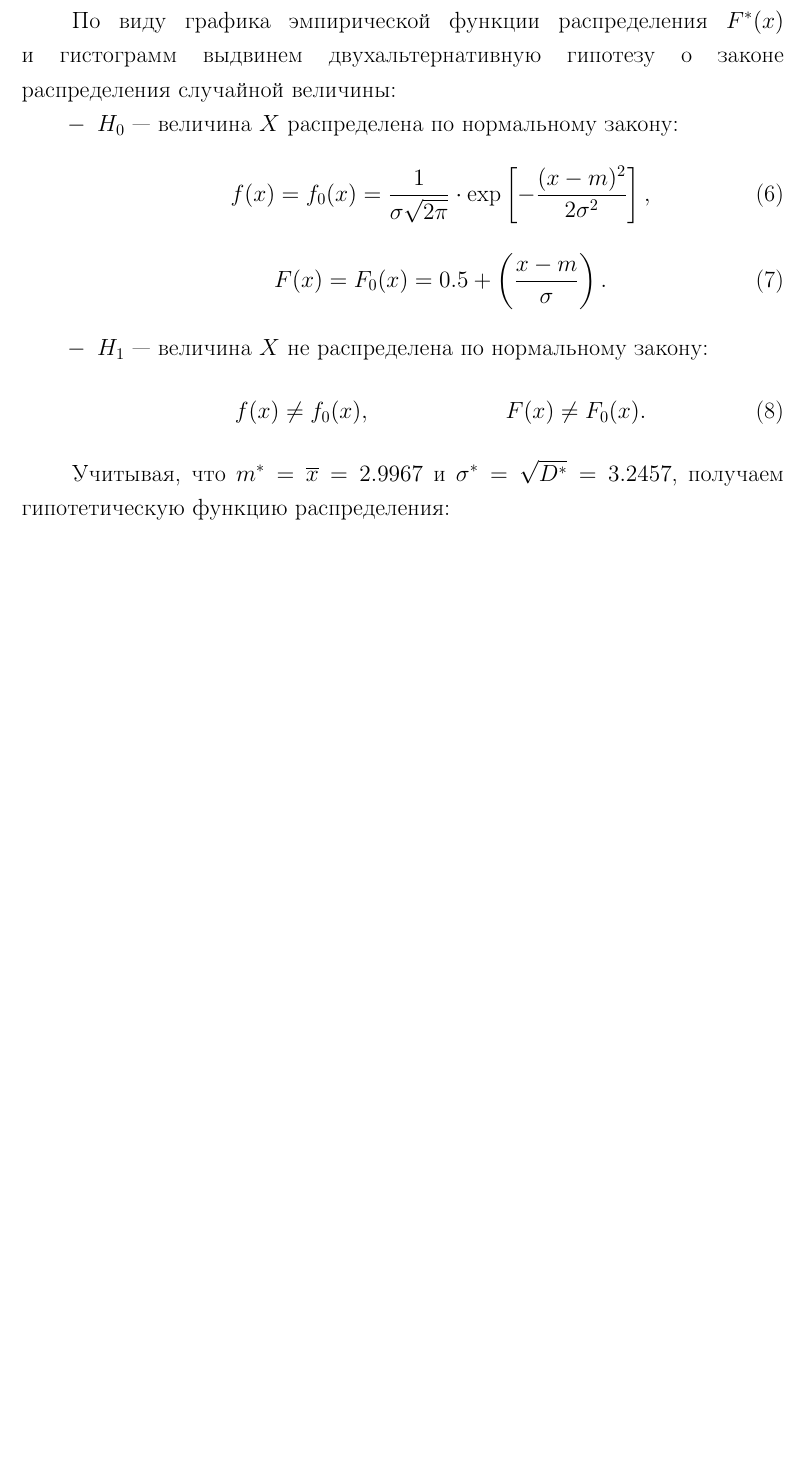
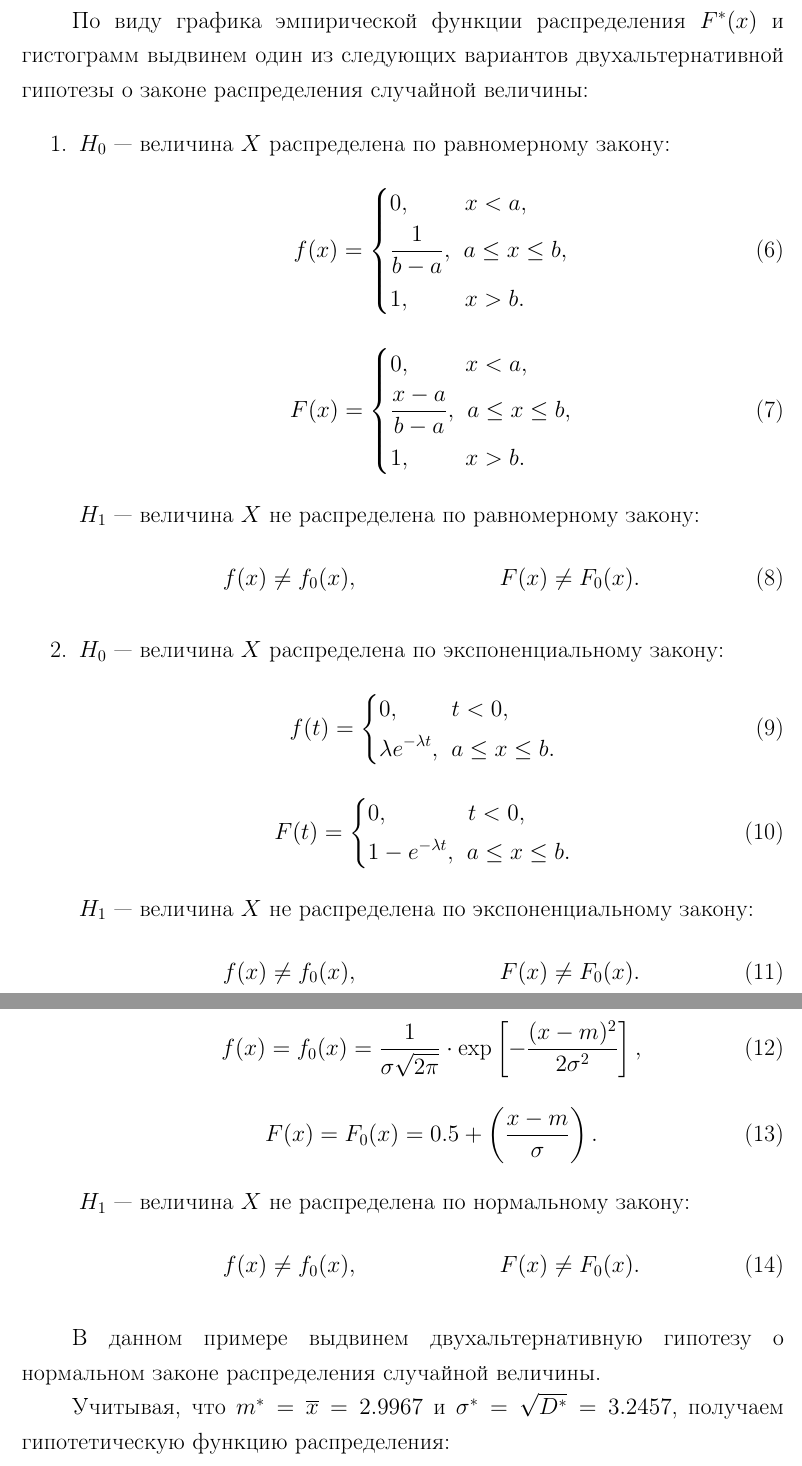
Before and after one commit to budnyjj/bsuir_tvims, a LaTeX document (one-dimension/report.tex): part of page 6 of 9 before the commit and two parts of pages 6 and 7 of 10 after it, the two joined at a grey line, cut so that both start at the same text, the shorter picture padded with empty space. Compiled offline with pdfLaTeX.

Commit message:
Добавлены формулы для проверки гипотез о равномерном и экспоненциальном распределении сл.величины

```diff
--- a/one-dimension/report.tex
+++ b/one-dimension/report.tex
@@ -145,24 +145,88 @@
 \newpage
 
 \subsection{Выдвижение гипотезы о законе распределения случайной величины $ X $}
-По виду графика эмпирической функции распределения $F^*(x)$ и гистограмм выдвинем двухальтернативную
-гипотезу о законе распределения случайной величины:
+По виду графика эмпирической функции распределения $F^*(x)$ и гистограмм выдвинем один из следующих вариантов двухальтернативной
+гипотезы о законе распределения случайной величины:
+\begin{enumerate}
 
-\begin{itemize}
-	\item $H_0$ --- величина $X$ распределена по нормальному закону:
+\item
+	$H_0$ --- величина $X$ распределена по равномерному закону:
 	\begin{equation}
-          f(x) = f_0(x) = \frac{1}{\sigma\sqrt{2\pi}} \cdot \text{exp} \left[-\frac{(x-m)^2}{2\sigma^2} \right],
+		\begin{aligned}
+			f(x)=
+			\left\{
+				\begin{aligned}
+					&0, \hspace{11.5mm} x < a, \\
+					&\frac{1}{b-a}, \hspace{2mm} a \le x \le b, \\
+					&1, \hspace{11.5mm} x > b.
+				\end{aligned}
+			\right.
+		\end{aligned}
 	\end{equation}
-        \begin{equation}
-          F(x) = F_0(x) = 0.5 + \left( \frac{x-m}{\sigma} \right).
-        \end{equation}
-
-	\item $H_1$ --- величина $X$ не распределена по нормальному закону:
-          \begin{align}
+	\begin{equation}
+		\begin{aligned}
+			F(x)=
+			\left\{
+				\begin{aligned}
+					&0, \hspace{11.5mm} x < a, \\
+					&\frac{x-a}{b-a}, \hspace{2mm} a \le x \le b, \\
+					&1, \hspace{11.5mm} x > b.
+				\end{aligned}
+			\right.
+		\end{aligned}
+	\end{equation}
+	$H_1$ --- величина $X$ не распределена по равномерному закону:
+	\begin{align}
 		f(x) & \neq f_0(x) ,&
 		F(x) & \neq F_0(x).
 	\end{align}
-\end{itemize}
+
+\item
+	$H_0$ --- величина $X$ распределена по экспоненциальному закону:
+	\begin{equation}
+		\begin{aligned}
+			&f(t)=
+			\left\{
+				\begin{aligned}
+					&0, \hspace{11mm} t < 0, \\
+					&\lambda e^{-\lambda t}, \hspace{2mm} a \le x \le b.
+				\end{aligned}
+			\right.
+		\end{aligned}
+	\end{equation}
+	\begin{equation}
+		\begin{aligned}
+			&F(t)=
+			\left\{
+				\begin{aligned}
+					&0, \hspace{17mm} t < 0, \\
+					&1 - e^{-\lambda t}, \hspace{2mm} a \le x \le b.
+				\end{aligned}
+			\right.
+		\end{aligned}
+	\end{equation}
+	$H_1$ --- величина $X$ не распределена по экспоненциальному закону:
+	\begin{align}
+		f(x) & \neq f_0(x) ,&
+		F(x) & \neq F_0(x).
+	\end{align}
+
+\item
+	$H_0$ --- величина $X$ распределена по нормальному закону:
+	\begin{equation}
+	  f(x) = f_0(x) = \frac{1}{\sigma\sqrt{2\pi}} \cdot \text{exp} \left[-\frac{(x-m)^2}{2\sigma^2} \right],
+	\end{equation}
+	\begin{equation}
+	  F(x) = F_0(x) = 0.5 + \left( \frac{x-m}{\sigma} \right).
+	\end{equation}
+	$H_1$ --- величина $X$ не распределена по нормальному закону:
+	\begin{align}
+		f(x) & \neq f_0(x) ,&
+		F(x) & \neq F_0(x).
+	\end{align}
+\end{enumerate}
+
+В данном примере выдвинем двухальтернативную гипотезу о нормальном законе распределения случайной величины.
 
 Учитывая, что $m^* = \overline{x} = \input{val/expectation_value}$ и $\sigma^* = \sqrt{D^*} = \input{val/standart_deviation_value}$, получаем гипотетическую функцию распределения:
 
```
Also changed, not shown: one-dimension/pic/sample.png, one-dimension/pic/sample_exponential.png, one-dimension/pic/sample_normal.png, one-dimension/pic/sample_uniform.png, one-dimension/pic/stat_series_eq_probability.png, one-dimension/pic/stat_series_eq_size.png, one-dimension/report.pdf.
